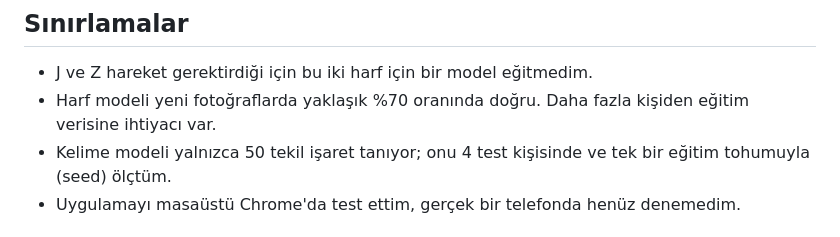
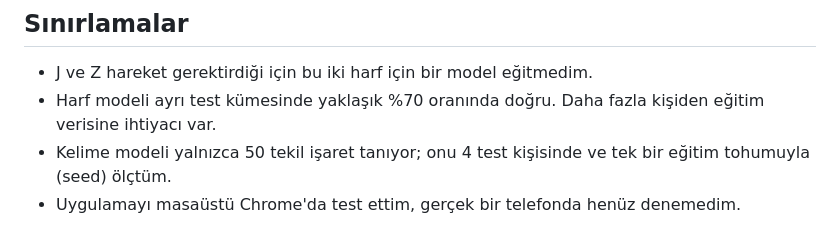
Before and after one commit to alimustafaekmen/asl-assistant, a Markdown page: README.tr.md, the part around the change. GitHub-like rendering.

```diff
--- a/README.tr.md
+++ b/README.tr.md
@@ -56,7 +56,7 @@ Uygulamayı https://asl-assistant.pages.dev/ adresinde deneyebilir ya da `make w
 ## Sınırlamalar
 
 - J ve Z hareket gerektirdiği için bu iki harf için bir model eğitmedim.
-- Harf modeli yeni fotoğraflarda yaklaşık %70 oranında doğru. Daha fazla kişiden eğitim verisine ihtiyacı var.
+- Harf modeli ayrı test kümesinde yaklaşık %70 oranında doğru. Daha fazla kişiden eğitim verisine ihtiyacı var.
 - Kelime modeli yalnızca 50 tekil işaret tanıyor; onu 4 test kişisinde ve tek bir eğitim tohumuyla (seed) ölçtüm.
 - Uygulamayı masaüstü Chrome'da test ettim, gerçek bir telefonda henüz denemedim.
 
```
Also changed, not shown: README.md (+1 -1 lines).
